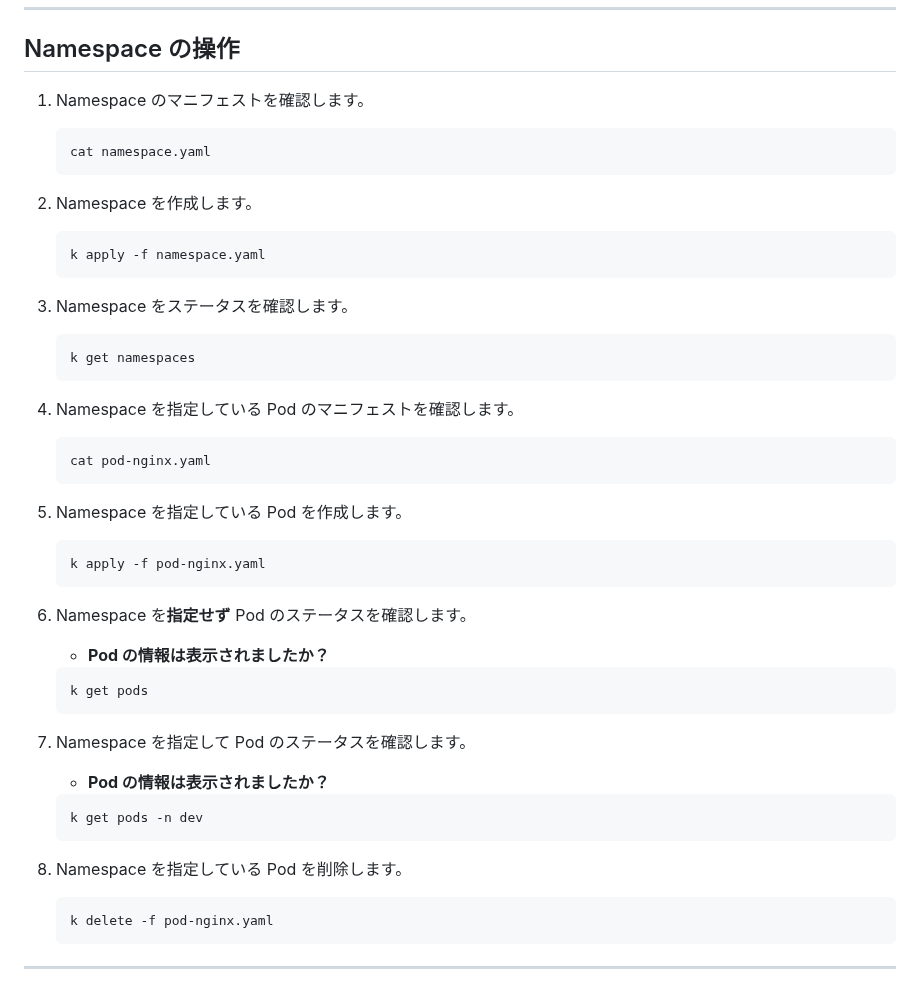
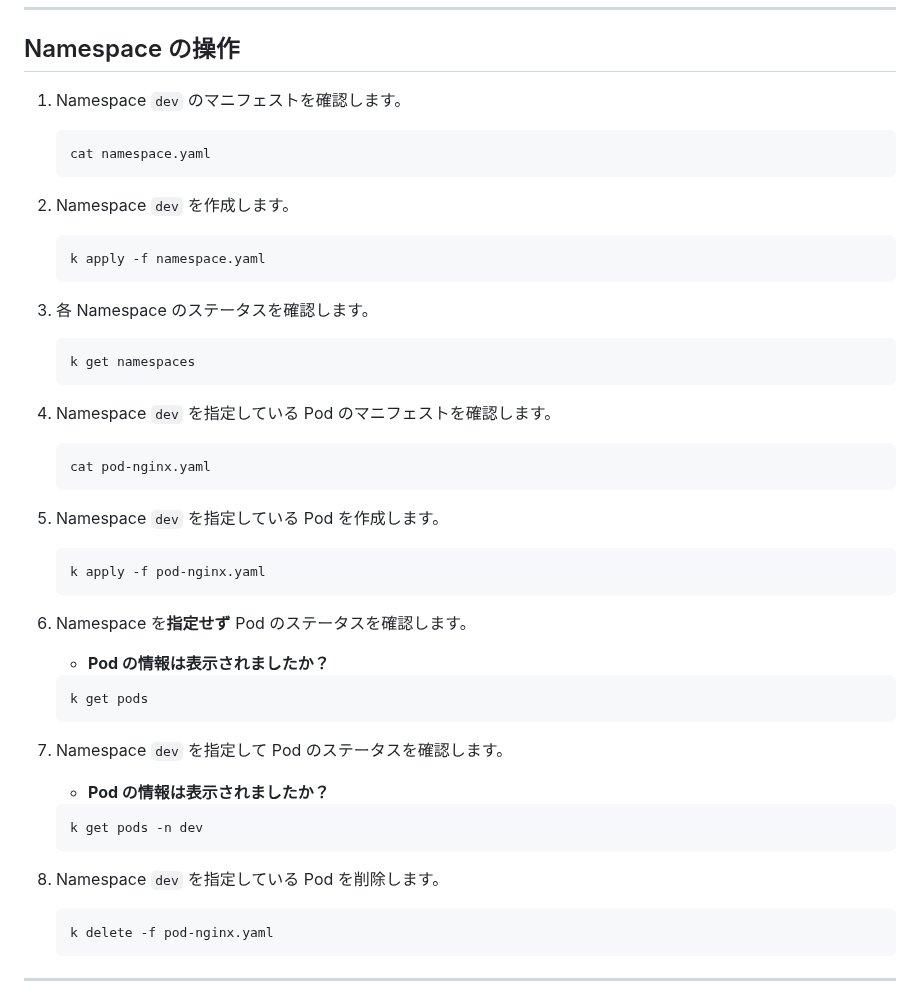
Before and after one commit to tetsuo-nobe/running_containers_on_amazon_eks, a Markdown page: mod1/README.md, the part around the change. GitHub-like rendering.

````diff
--- a/mod1/README.md
+++ b/mod1/README.md
@@ -208,26 +208,26 @@
 
 ## Namespace の操作
 
-1. Namespace のマニフェストを確認します。
+1. Namespace `dev` のマニフェストを確認します。
    ```
    cat namespace.yaml
    ```
 
-1. Namespace を作成します。
+1. Namespace `dev` を作成します。
    ```
    k apply -f namespace.yaml
    ```
 
-1. Namespace をステータスを確認します。
+1. 各 Namespace のステータスを確認します。
    ```
    k get namespaces
    ```
-1. Namespace を指定している Pod のマニフェストを確認します。
+1. Namespace `dev` を指定している Pod のマニフェストを確認します。
    ```
    cat pod-nginx.yaml
    ```
 
-1. Namespace を指定している Pod を作成します。
+1. Namespace `dev` を指定している Pod を作成します。
    ```
    k apply -f pod-nginx.yaml
    ```
@@ -236,13 +236,13 @@
    ```
    k get pods
    ```
-1. Namespace を指定して Pod のステータスを確認します。
+1. Namespace `dev` を指定して Pod のステータスを確認します。
    - **Pod の情報は表示されましたか？**
    ```
    k get pods -n dev
    ```
 
-1. Namespace を指定している Pod を削除します。
+1. Namespace `dev` を指定している Pod を削除します。
    ```
    k delete -f pod-nginx.yaml
    ```
````
